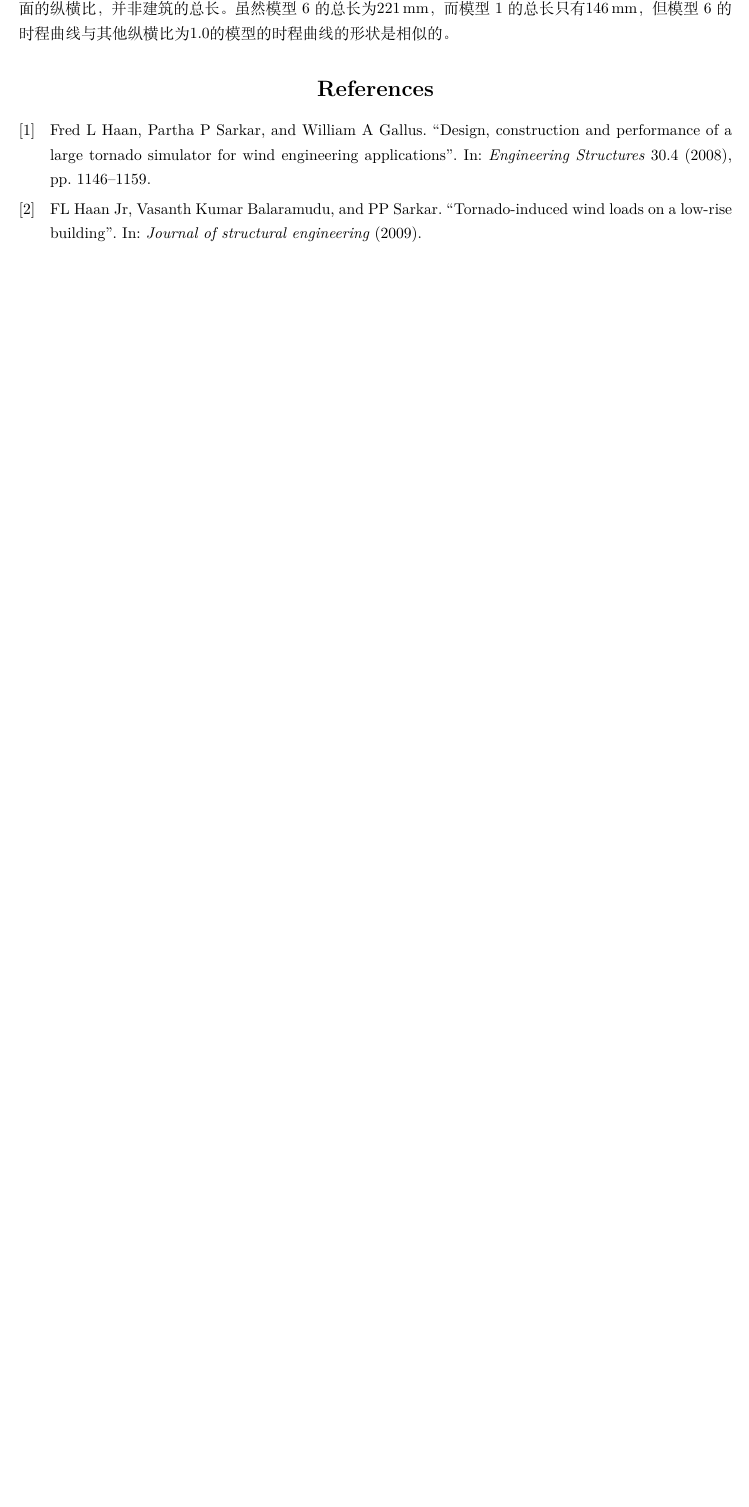
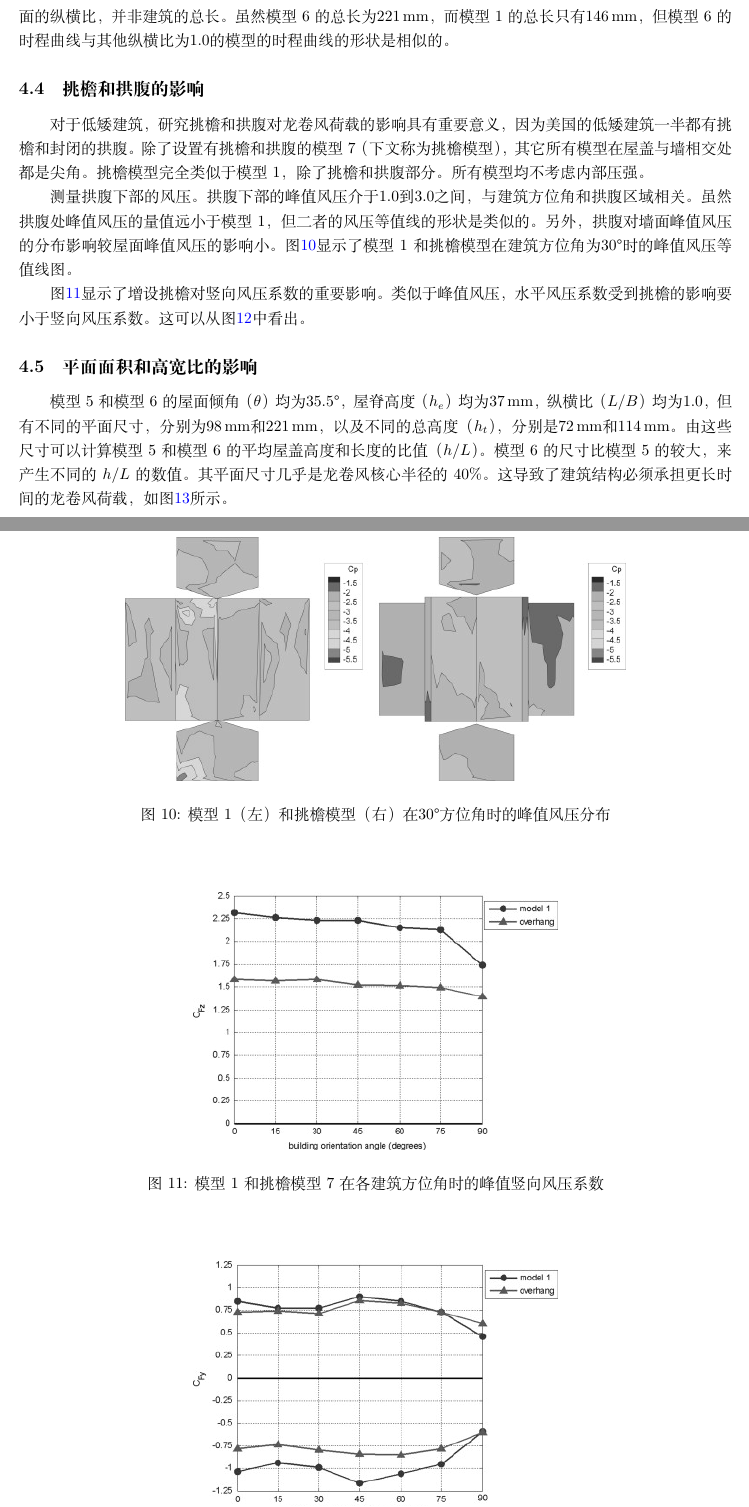
Before and after one commit to windstriver/tornado-thesis, a LaTeX document (translation/translation_geometry.tex): part of page 8 of 8 before the commit and two parts of pages 8 and 9 of 10 after it, the two joined at a grey line, cut so that both start at the same text, the shorter picture padded with empty space. The pictures show the PDF file translation/translation_geometry.pdf that the author committed with the source.

Commit message:
Add translation for RESULTS section part 2

```diff
--- a/translation/translation_geometry.tex
+++ b/translation/translation_geometry.tex
@@ -294,3 +294,52 @@ Haan等\cite{haan2009tornado}发现，龙卷风引起的峰值上吸力不随建
 \label{fig:9}
 \end{figure}
 
+\subsection{挑檐和拱腹的影响}
+对于低矮建筑，研究挑檐和拱腹对龙卷风荷载的影响具有重要意义，因为美国的低矮建筑一半都有挑檐和封闭的拱腹。
+除了设置有挑檐和拱腹的模型7（下文称为挑檐模型），其它所有模型在屋盖与墙相交处都是尖角。
+挑檐模型完全类似于模型1，除了挑檐和拱腹部分。
+所有模型均不考虑内部压强。
+
+测量拱腹下部的风压。
+拱腹下部的峰值风压介于\num{1.0}到\num{3.0}之间，与建筑方位角和拱腹区域相关。
+虽然拱腹处峰值风压的量值远小于模型1，但二者的风压等值线的形状是类似的。
+另外，拱腹对墙面峰值风压的分布影响较屋面峰值风压的影响小。
+图\ref{fig:10}显示了模型1和挑檐模型在建筑方位角为\SI{30}{\degree}时的峰值风压等值线图。
+\begin{figure}
+\centering
+\includegraphics[width=0.7\linewidth]{./fig/10.jpg}
+\caption{模型1（左）和挑檐模型（右）在\SI{30}{\degree}方位角时的峰值风压分布}
+\label{fig:10}
+\end{figure}
+
+图\ref{fig:11}显示了增设挑檐对竖向风压系数的重要影响。
+类似于峰值风压，水平风压系数受到挑檐的影响要小于竖向风压系数。
+这可以从图\ref{fig:12}中看出。
+\begin{figure}
+\centering
+\includegraphics{./fig/11.jpg}
+\caption{模型1和挑檐模型7在各建筑方位角时的峰值竖向风压系数}
+\label{fig:11}
+\end{figure}
+
+\begin{figure}
+\centering
+\includegraphics{./fig/12.jpg}
+\caption{模型1和挑檐模型7在各建筑方位角时的峰值水平风压系数}
+\label{fig:12}
+\end{figure}
+
+\subsection{平面面积和高宽比的影响}
+模型5和模型6的屋面倾角（$\theta$）均为\SI{35.5}{\degree}，屋脊高度（$h_e$）均为\SI{37}{mm}，
+纵横比（$L/B$）均为\num{1.0}，但有不同的平面尺寸，分别为\SI{98}{mm}和\SI{221}{mm}，
+以及不同的总高度（$h_t$），分别是\SI{72}{mm}和\SI{114}{mm}。
+由这些尺寸可以计算模型5和模型6的平均屋盖高度和长度的比值（$h/L$）。
+模型6的尺寸比模型5的较大，来产生不同的$h/L$的数值。
+其平面尺寸几乎是龙卷风核心半径的$40\%$。
+这导致了建筑结构必须承担更长时间的 龙卷风荷载，如图\ref{fig:13}所示。
+\begin{figure}
+\centering
+\includegraphics{./fig/13.jpg}
+\caption{模型5和模型6在\SI{30}{\degree}方位角时的竖向风压系数时程曲线}
+\label{fig:13}
+\end{figure}
```
Also changed, not shown: translation/translation_geometry.pdf, translation/translation_geometry.tex (19 more changed lines).
